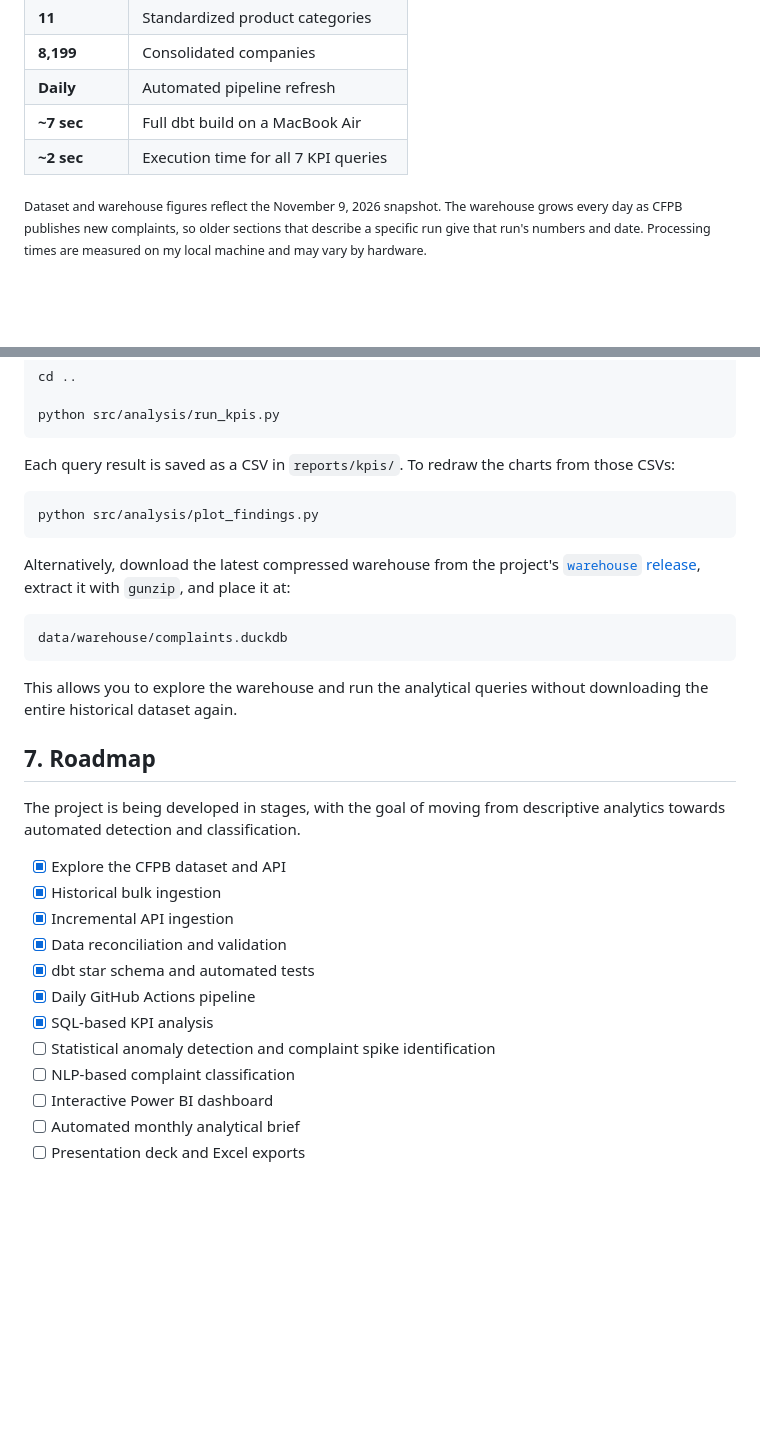
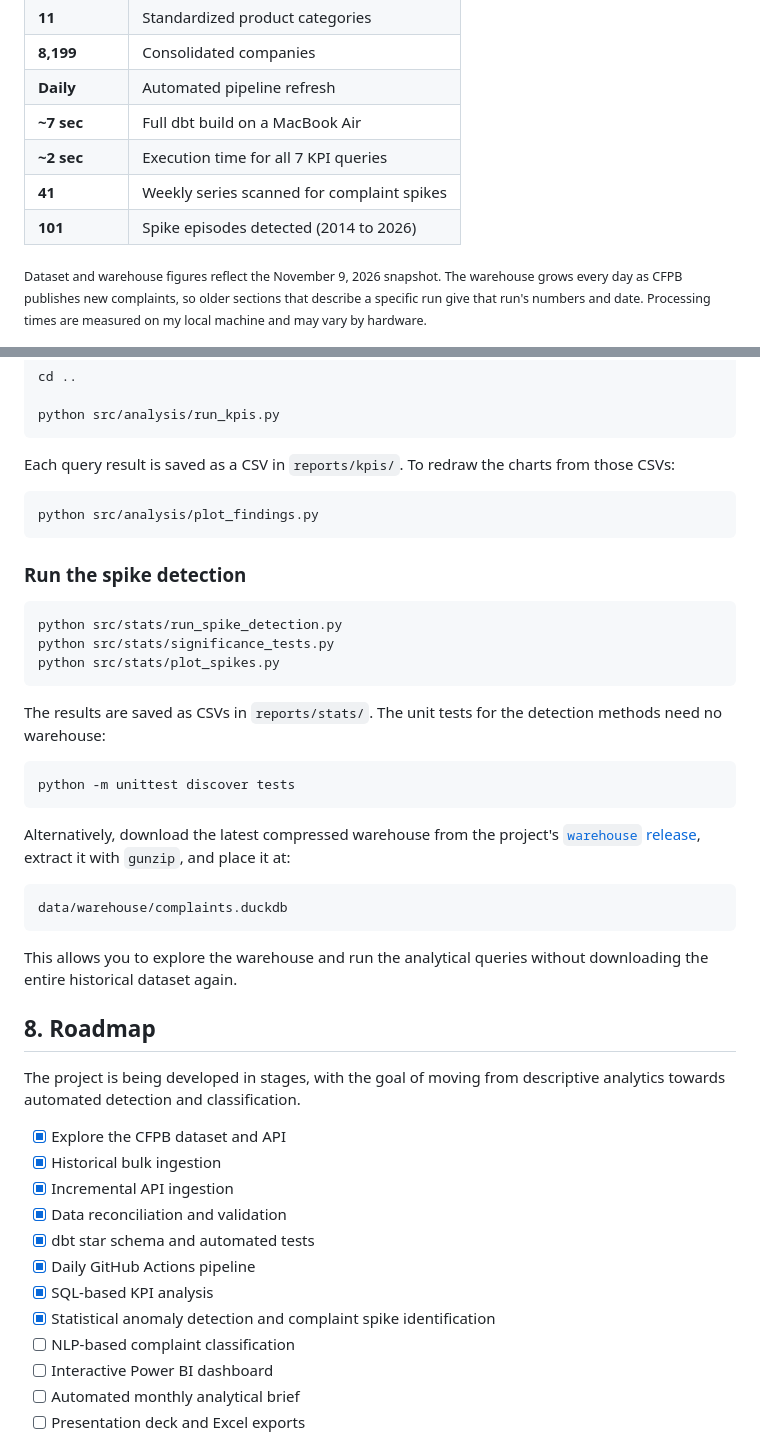
Before and after one commit to AffanAmeer/cfpb-complaint-intelligence, a Markdown page: README.md, 2 parts joined by grey strips. Rendered like a GitHub page; blank space fills up the shorter version.

````diff
--- a/README.md
+++ b/README.md
@@ -22,6 +22,8 @@ Rather than treating the dataset as a one-time analysis, I built a pipeline that
 | **Daily** | Automated pipeline refresh |
 | **~7 sec** | Full dbt build on a MacBook Air |
 | **~2 sec** | Execution time for all 7 KPI queries |
+| **41** | Weekly series scanned for complaint spikes |
+| **101** | Spike episodes detected (2014 to 2026) |
 
 <sub>Dataset and warehouse figures reflect the November 9, 2026 snapshot. The warehouse grows every day as CFPB publishes new complaints, so older sections that describe a specific run give that run's numbers and date. Processing times are measured on my local machine and may vary by hardware.</sub>
 
@@ -385,6 +433,20 @@ Each query result is saved as a CSV in `reports/kpis/`. To redraw the charts fro
 python src/analysis/plot_findings.py
 ```
 
+### Run the spike detection
+
+```bash
+python src/stats/run_spike_detection.py
+python src/stats/significance_tests.py
+python src/stats/plot_spikes.py
+```
+
+The results are saved as CSVs in `reports/stats/`. The unit tests for the detection methods need no warehouse:
+
+```bash
+python -m unittest discover tests
+```
+
 Alternatively, download the latest compressed warehouse from the project's [`warehouse` release](https://github.com/AffanAmeer/cfpb-complaint-intelligence/releases/tag/warehouse), extract it with `gunzip`, and place it at:
 
 ```text
@@ -393,7 +455,7 @@ data/warehouse/complaints.duckdb
 
 This allows you to explore the warehouse and run the analytical queries without downloading the entire historical dataset again.
 
-## 7. Roadmap
+## 8. Roadmap
 
 The project is being developed in stages, with the goal of moving from descriptive analytics towards automated detection and classification.
 
@@ -404,7 +466,7 @@ The project is being developed in stages, with the goal of moving from descripti
 - [x] dbt star schema and automated tests
 - [x] Daily GitHub Actions pipeline
 - [x] SQL-based KPI analysis
-- [ ] Statistical anomaly detection and complaint spike identification
+- [x] Statistical anomaly detection and complaint spike identification
 - [ ] NLP-based complaint classification
 - [ ] Interactive Power BI dashboard
 - [ ] Automated monthly analytical brief
````
Also changed, not shown: other parts of README.md (+49 -3 lines), docs/spike_detection.md (added, +214 -0 lines), reports/figures/spikes_masking_money_transfer.png (added), reports/figures/spikes_non_bureau_weekly.png (added), 1 other file.
